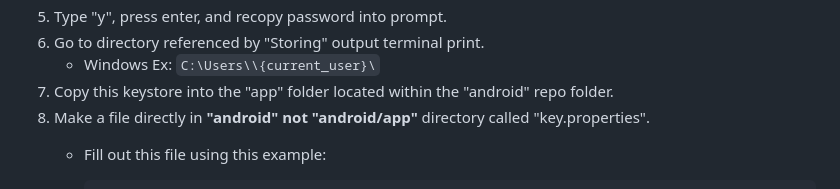
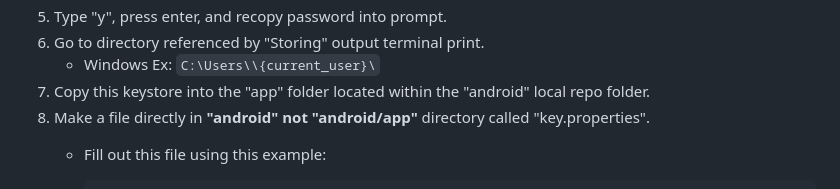
Before and after one commit to Identiflora/flutter-app, a Markdown page: README.md, the part around the change. GitHub-like rendering.

Commit message:
Final changes to README

````diff
--- a/README.md
+++ b/README.md
@@ -28,7 +28,7 @@ Note that this is a pretty extensive process and if you do not have about 30 min
 5. Type "y", press enter, and recopy password into prompt.
 6. Go to directory referenced by "Storing" output terminal print.
     * Windows Ex: ```C:\Users\\{current_user}\```
-7. Copy this keystore into the "app" folder located within the "android" repo folder.
+7. Copy this keystore into the "app" folder located within the "android" local repo folder.
 8. Make a file directly in **"android" not "android/app"** directory called "key.properties".
     * Fill out this file using this example:
       ```
````
